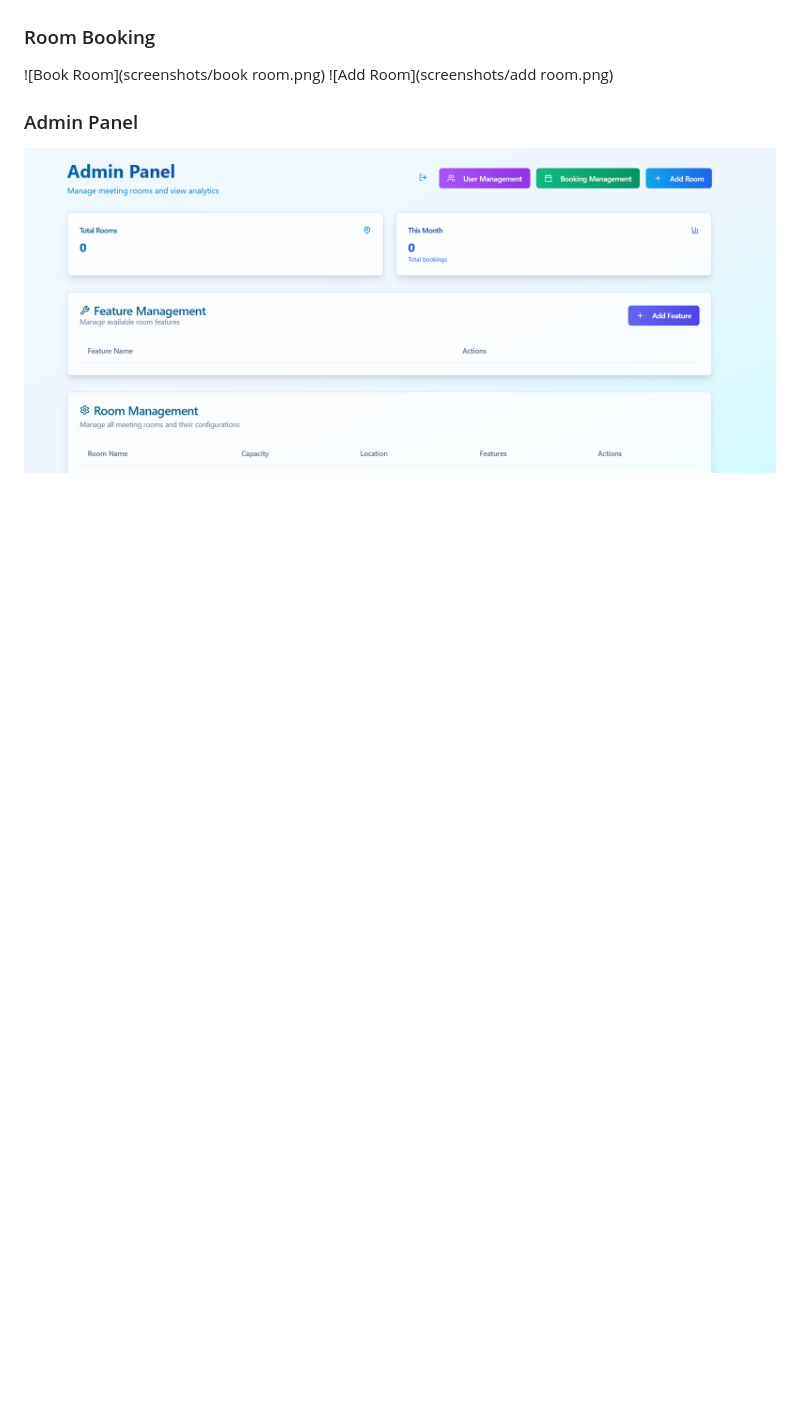
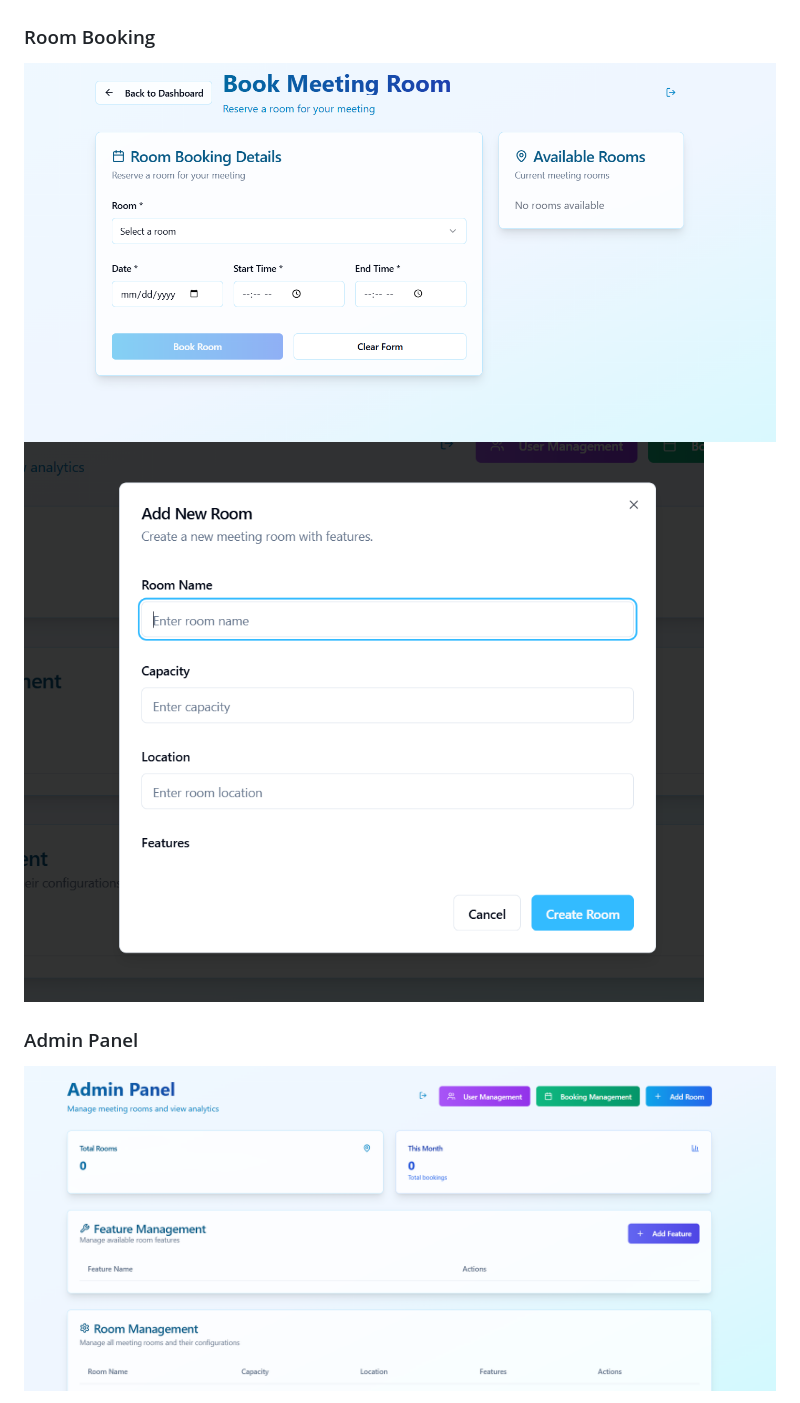
Before and after one commit to SamiMK0/smart-room-management-system, a Markdown page: README.md, the part around the change. GitHub-like rendering; blank space fills up the shorter version.

Commit message:
Fix image paths for room booking section
Updated image paths for room booking screenshots.

```diff
--- a/README.md
+++ b/README.md
@@ -72,8 +72,8 @@ High-level setup steps:
 ![Register](screenshots/register.png)
 
 ### Room Booking
-![Book Room](screenshots/book room.png)
-![Add Room](screenshots/add room.png)
+![Book Room](screenshots/book-room.png)
+![Add Room](screenshots/add-room.png)
 
 ### Admin Panel
 ![Admin](screenshots/admin.png)
```
